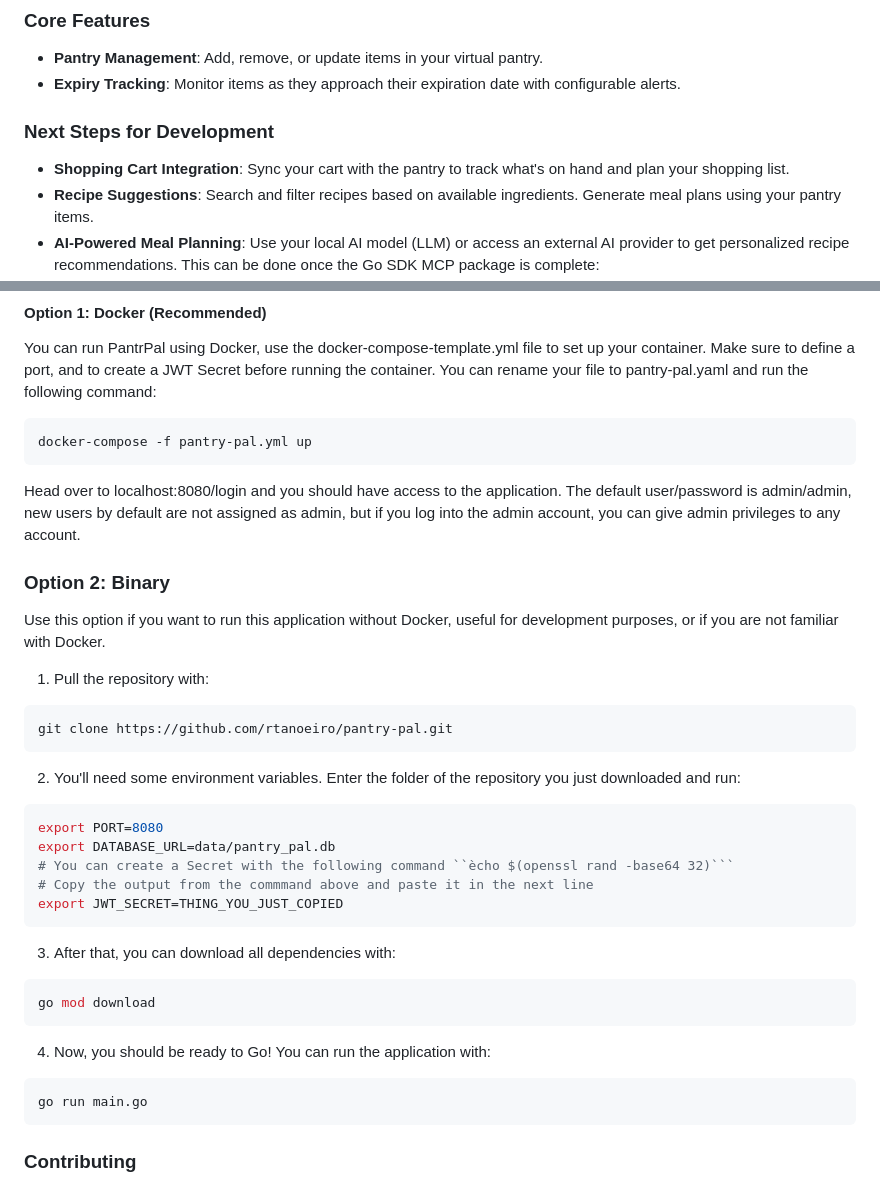
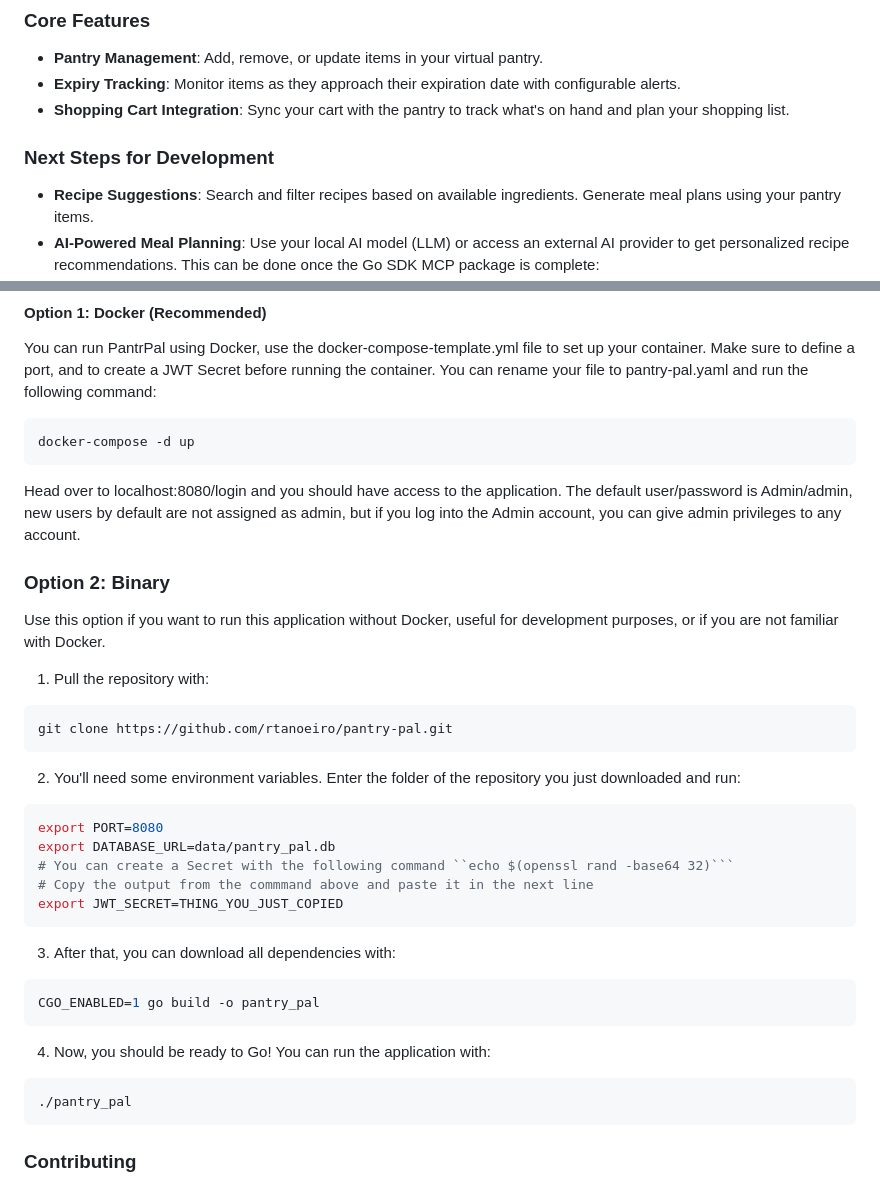
Before and after one commit to rtanoeiro/pantry-pal, a Markdown page: README.md, 2 parts joined by grey strips. GitHub-like rendering.

Commit message:
small documentation changes

````diff
--- a/README.md
+++ b/README.md
@@ -7,9 +7,9 @@ PantryPal is a comprehensive, user-friendly application designed to help you man
 ### Core Features
 - **Pantry Management**: Add, remove, or update items in your virtual pantry.
 - **Expiry Tracking**: Monitor items as they approach their expiration date with configurable alerts.
+- **Shopping Cart Integration**: Sync your cart with the pantry to track what's on hand and plan your shopping list.
 
 ### Next Steps for Development
-- **Shopping Cart Integration**: Sync your cart with the pantry to track what's on hand and plan your shopping list.
 - **Recipe Suggestions**: Search and filter recipes based on available ingredients. Generate meal plans using your pantry items.
 - **AI-Powered Meal Planning**: Use your local AI model (LLM) or access an external AI provider to get personalized recipe recommendations. This can be done once the Go SDK MCP package is complete: https://github.com/modelcontextprotocol/go-sdk
 
@@ -23,10 +23,10 @@ PantryPal is a comprehensive, user-friendly application designed to help you man
 You can run PantrPal using Docker, use the docker-compose-template.yml file to set up your container. Make sure to define a port, and to create a JWT Secret before running the container. You can rename your file to pantry-pal.yaml and run the following command:
 
 ```bash
-docker-compose -f pantry-pal.yml up
+docker-compose -d up
 ```
 
-Head over to localhost:8080/login and you should have access to the application. The default user/password is admin/admin, new users by default are not assigned as admin, but if you log into the admin account, you can give admin privileges to any account.
+Head over to localhost:8080/login and you should have access to the application. The default user/password is Admin/admin, new users by default are not assigned as admin, but if you log into the Admin account, you can give admin privileges to any account.
 
 ### Option 2: Binary
 Use this option if you want to run this application without Docker, useful for development purposes, or if you are not familiar with Docker.
@@ -41,7 +41,7 @@ git clone https://github.com/rtanoeiro/pantry-pal.git
 ``` bash
 export PORT=8080
 export DATABASE_URL=data/pantry_pal.db
-# You can create a Secret with the following command ``ècho $(openssl rand -base64 32)```
+# You can create a Secret with the following command ``echo $(openssl rand -base64 32)```
 # Copy the output from the commmand above and paste it in the next line
 export JWT_SECRET=THING_YOU_JUST_COPIED
 ```
@@ -49,13 +49,13 @@ export JWT_SECRET=THING_YOU_JUST_COPIED
 3. After that, you can download all dependencies with:
 
 ```bash
-go mod download
+CGO_ENABLED=1 go build -o pantry_pal
 ```
 
 4. Now, you should be ready to Go! You can run the application with:
 
 ```bash
-go run main.go
+./pantry_pal
 ```
 
 ### Contributing
````
